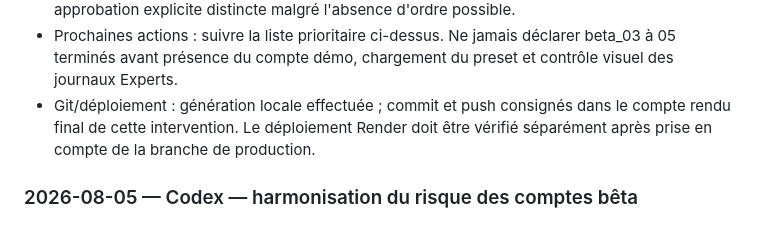
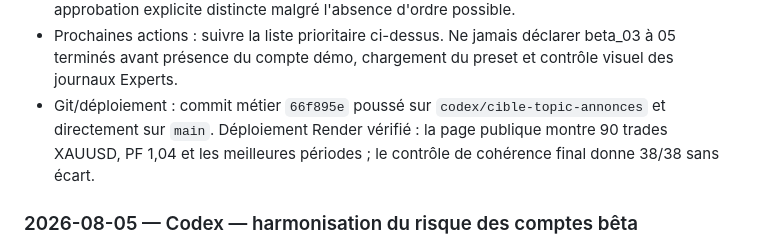
Before and after one commit to zioqsen/alphascalp, a Markdown page: copieur_demo/SUIVI_PROJET.md, the part around the change. Rendered like a GitHub page.

Commit message:
Consigne le deploiement des performances

```diff
--- a/copieur_demo/SUIVI_PROJET.md
+++ b/copieur_demo/SUIVI_PROJET.md
@@ -163,9 +163,10 @@ valider le chevauchement par le propriétaire du projet.
 - Prochaines actions : suivre la liste prioritaire ci-dessus. Ne jamais déclarer
   beta_03 à 05 terminés avant présence du compte démo, chargement du preset et
   contrôle visuel des journaux Experts.
-- Git/déploiement : génération locale effectuée ; commit et push consignés dans
-  le compte rendu final de cette intervention. Le déploiement Render doit être
-  vérifié séparément après prise en compte de la branche de production.
+- Git/déploiement : commit métier `66f895e` poussé sur
+  `codex/cible-topic-annonces` et directement sur `main`. Déploiement Render
+  vérifié : la page publique montre 90 trades XAUUSD, PF 1,04 et les meilleures
+  périodes ; le contrôle de cohérence final donne 38/38 sans écart.
 
 ### 2026-08-05 — Codex — harmonisation du risque des comptes bêta
 
```
